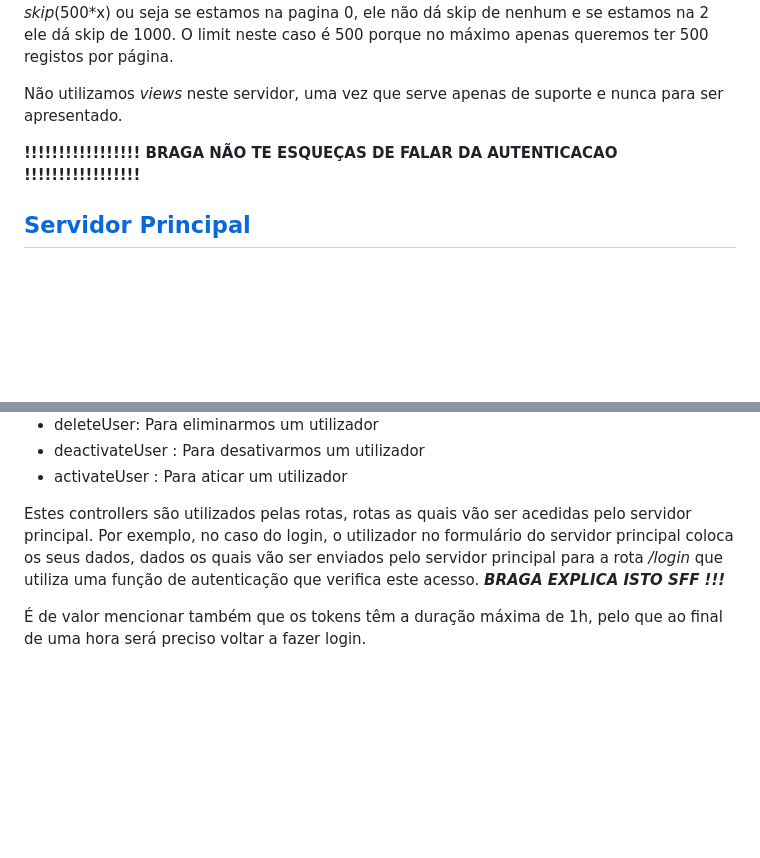
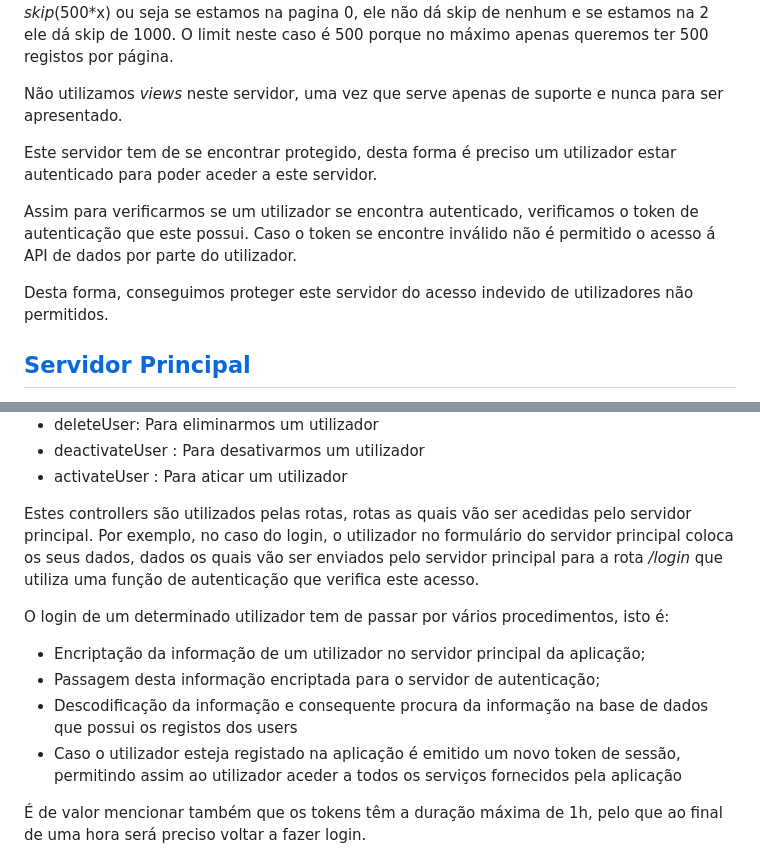
Before and after one commit to goncalobraga27/ENGWEB2023-Projeto, a Markdown page: README.md, 2 parts joined by grey strips. GitHub-like rendering; blank space fills up the shorter version.

```diff
--- a/README.md
+++ b/README.md
@@ -62,7 +62,11 @@ Um caso especial que temos de mencionar aqui é uma pesquisa particionada que ut
 
 Não utilizamos *views* neste servidor, uma vez que serve apenas de suporte e nunca para ser apresentado.
 
-**!!!!!!!!!!!!!!!!! BRAGA NÃO TE ESQUEÇAS DE FALAR DA AUTENTICACAO !!!!!!!!!!!!!!!!!**
+Este servidor tem de se encontrar protegido, desta forma é preciso um utilizador estar autenticado para poder aceder a este servidor.
+
+Assim para verificarmos se um utilizador se encontra autenticado, verificamos o token de autenticação que este possui. Caso o token se encontre inválido não é permitido o acesso á API de dados por parte do utilizador.
+
+Desta forma, conseguimos proteger este servidor do acesso indevido de utilizadores não permitidos.
 
 ## [Servidor Principal](https://github.com/goncalobraga27/ENGWEB2023-Projeto/tree/main/mainServer)
 
@@ -114,7 +118,13 @@ Relativamente ao controllers, temos os seguintes:
 - deactivateUser : Para desativarmos um utilizador
 - activateUser : Para aticar um utilizador
 
-Estes controllers são utilizados pelas rotas, rotas as quais vão ser acedidas pelo servidor principal. Por exemplo, no caso do login, o utilizador no formulário do servidor principal coloca os seus dados, dados os quais vão ser enviados pelo servidor principal para a rota */login*  que utiliza uma função de autenticação que verifica este acesso. ***BRAGA EXPLICA ISTO SFF !!!***
+Estes controllers são utilizados pelas rotas, rotas as quais vão ser acedidas pelo servidor principal. Por exemplo, no caso do login, o utilizador no formulário do servidor principal coloca os seus dados, dados os quais vão ser enviados pelo servidor principal para a rota */login*  que utiliza uma função de autenticação que verifica este acesso.
+
+O login de um determinado utilizador tem de passar por vários procedimentos, isto é:
+- Encriptação da informação de um utilizador no servidor principal da aplicação;
+- Passagem desta informação encriptada para o servidor de autenticação;
+- Descodificação da informação e consequente procura da informação na base de dados que possui os registos dos users
+- Caso o utilizador esteja registado na aplicação é emitido um novo token de sessão, permitindo assim ao utilizador aceder a todos os serviços fornecidos pela aplicação
 
 É de valor mencionar também que os tokens têm a duração máxima de 1h, pelo que ao final de uma hora será preciso voltar a fazer login.
 
```
